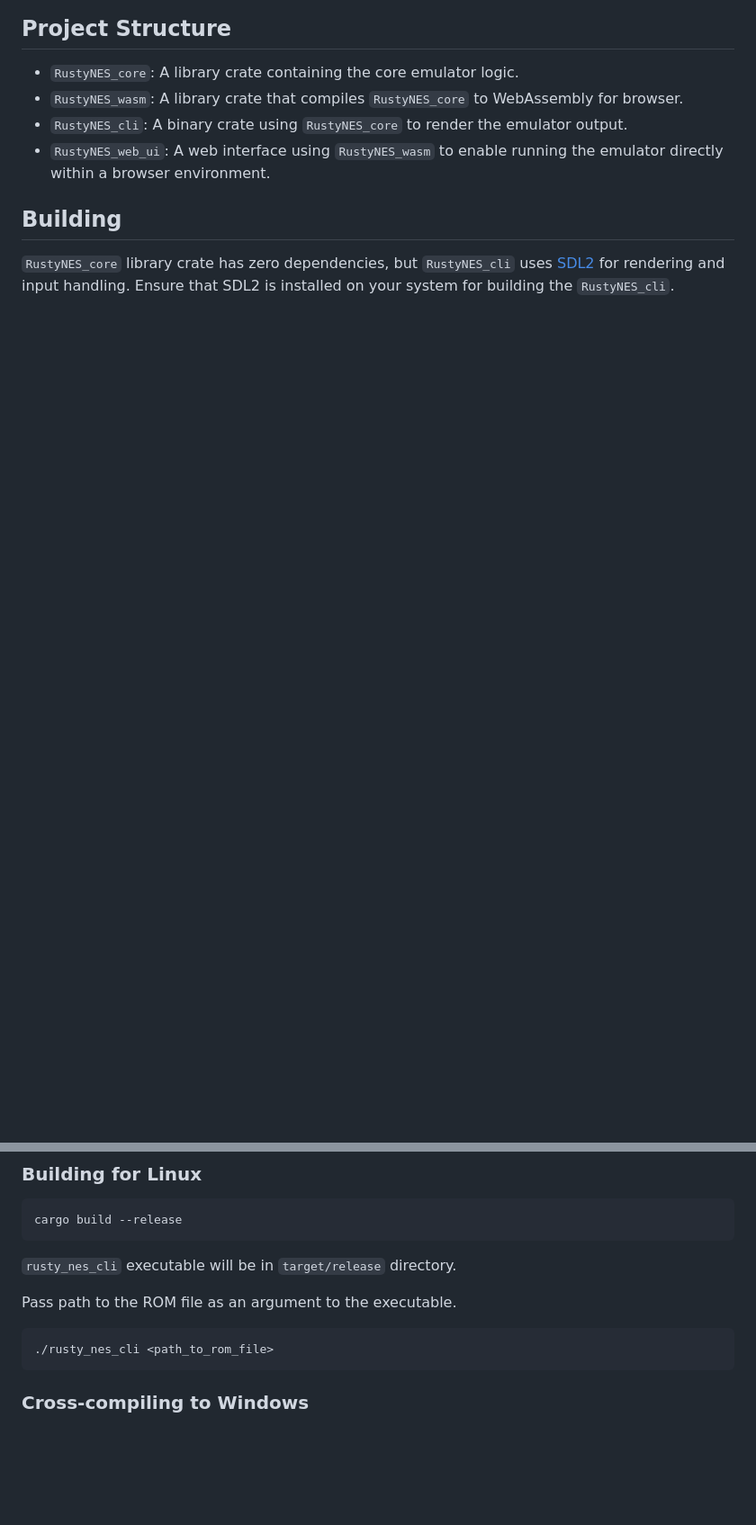
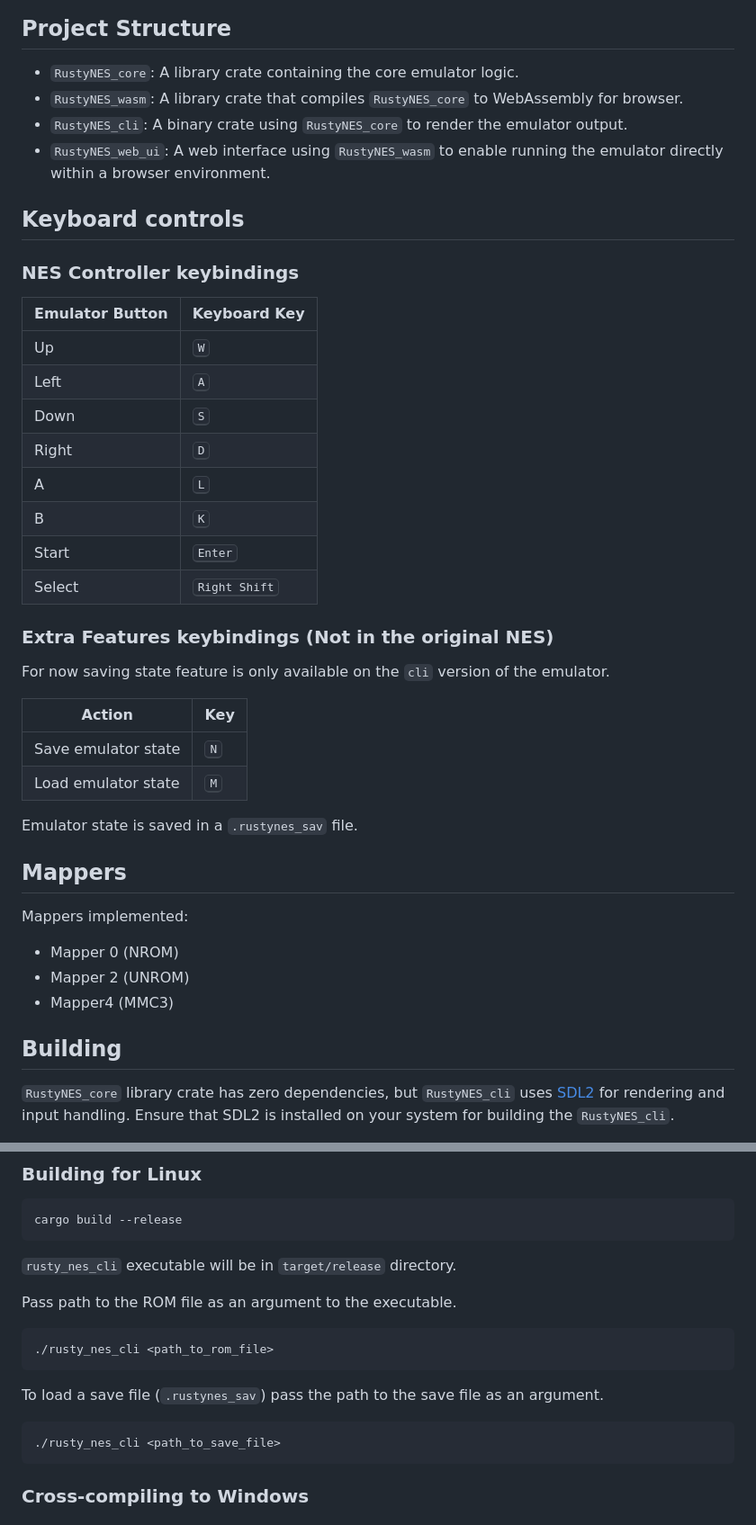
Before and after one commit to vedant416/RustyNES, a Markdown page: README.md, 2 parts joined by grey strips. Shown at 90% size. GitHub-like rendering; blank space fills up the shorter version.

````diff
--- a/README.md
+++ b/README.md
@@ -19,6 +19,40 @@ Try it online in your browser: [RustyNES](https://vedant416.github.io/RustyNES/)
 - `RustyNES_cli`: A binary crate using `RustyNES_core` to render the emulator output.
 - `RustyNES_web_ui`: A web interface using `RustyNES_wasm` to enable running the emulator directly within a browser environment.
 
+## Keyboard controls
+
+### NES Controller keybindings
+
+| Emulator Button | Keyboard Key           |
+| --------------- | ---------------------- |
+| Up              | <kbd>W</kbd>           |
+| Left            | <kbd>A</kbd>           |
+| Down            | <kbd>S</kbd>           |
+| Right           | <kbd>D</kbd>           |
+| A               | <kbd>L</kbd>           |
+| B               | <kbd>K</kbd>           |
+| Start           | <kbd>Enter</kbd>       |
+| Select          | <kbd>Right Shift</kbd> |
+
+### Extra Features keybindings (Not in the original NES)
+
+For now saving state feature is only available on the `cli` version of the emulator.
+
+| Action              | Key          |
+| ------------------- | ------------ |
+| Save emulator state | <kbd>N</kbd> |
+| Load emulator state | <kbd>M</kbd> |
+
+Emulator state is saved in a `.rustynes_sav` file.
+
+## Mappers
+
+Mappers implemented:
+
+- Mapper 0 (NROM)
+- Mapper 2 (UNROM)
+- Mapper4 (MMC3)
+
 ## Building
 
 `RustyNES_core` library crate has zero dependencies, but `RustyNES_cli` uses [SDL2](https://www.libsdl.org/) for rendering and input handling.
@@ -36,6 +70,11 @@ Pass path to the ROM file as an argument to the executable.
 
 ```bash
 ./rusty_nes_cli <path_to_rom_file>
+```
+To load a save file (`.rustynes_sav`) pass the path to the save file as an argument.
+
+```bash
+./rusty_nes_cli <path_to_save_file>
 ```
 
 ### Cross-compiling to Windows
````
Also changed, not shown: other parts of README.md (+0 -32 lines).
